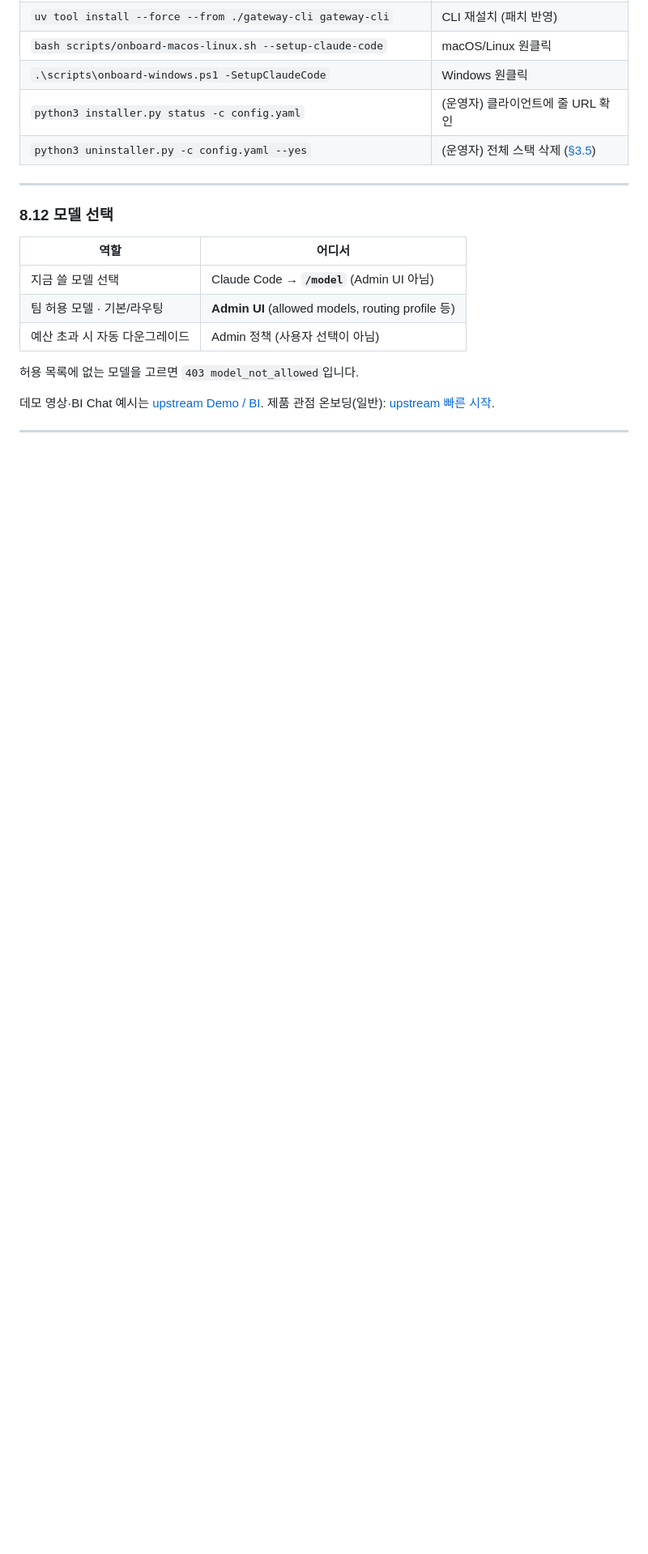
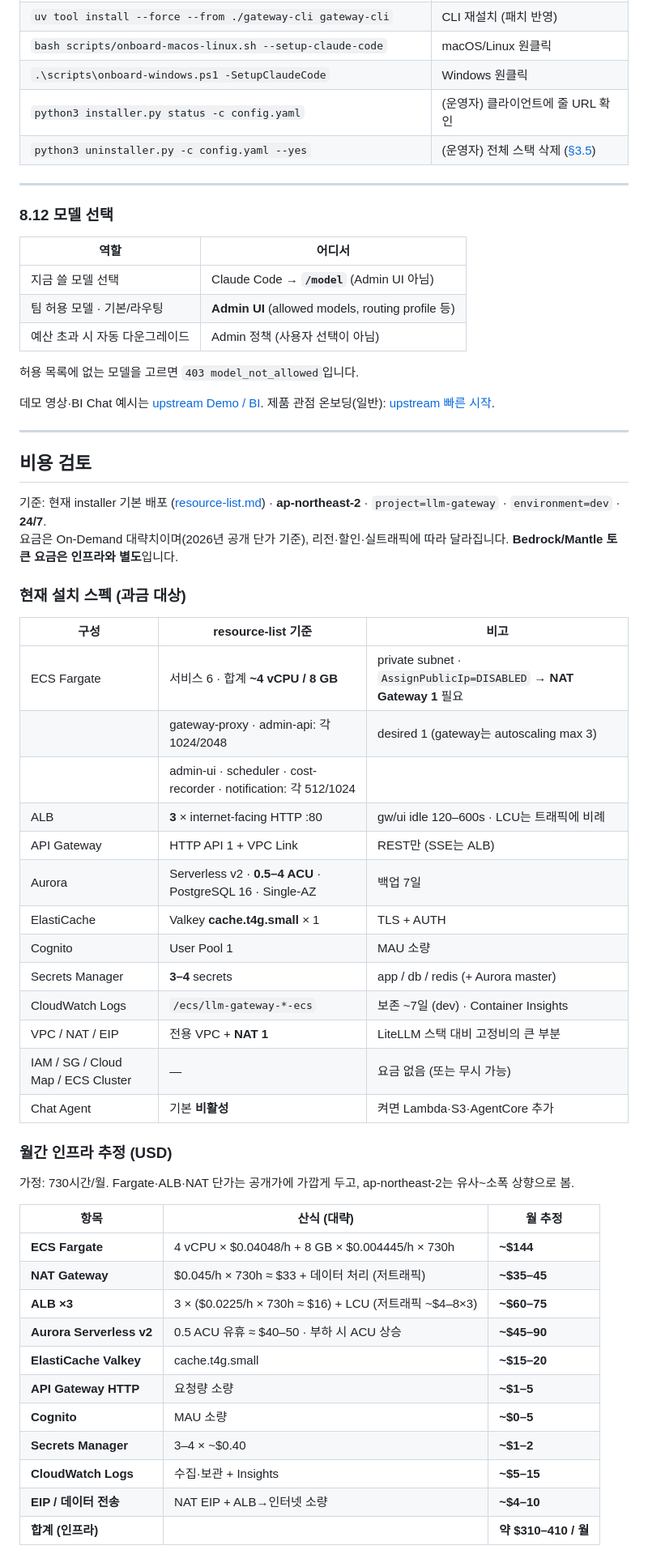
Before and after one commit to kyopark2014/llm-gateway, a Markdown page: README.md, the part around one of its changes. Shown at 81% size. Drawn GitHub-style; blank space fills up the shorter version.

```diff
--- a/README.md
+++ b/README.md
@@ -949,3 +950,44 @@ curl -s "$ADMIN_API_URL/health"
 
 ---
 
+## 비용 검토
+
+기준: 현재 installer 기본 배포 ([resource-list.md](resource-list.md)) · **ap-northeast-2** · `project=llm-gateway` · `environment=dev` · **24/7**.
+요금은 On-Demand 대략치이며(2026년 공개 단가 기준), 리전·할인·실트래픽에 따라 달라집니다. **Bedrock/Mantle 토큰 요금은 인프라와 별도**입니다.
+
+### 현재 설치 스펙 (과금 대상)
+
+| 구성 | resource-list 기준 | 비고 |
+|------|-------------------|------|
+| ECS Fargate | 서비스 6 · 합계 **~4 vCPU / 8 GB** | private subnet · `AssignPublicIp=DISABLED` → **NAT Gateway 1** 필요 |
+| | gateway-proxy · admin-api: 각 1024/2048 | desired 1 (gateway는 autoscaling max 3) |
+| | admin-ui · scheduler · cost-recorder · notification: 각 512/1024 | |
+| ALB | **3** × internet-facing HTTP :80 | gw/ui idle 120–600s · LCU는 트래픽에 비례 |
+| API Gateway | HTTP API 1 + VPC Link | REST만 (SSE는 ALB) |
+| Aurora | Serverless v2 · **0.5–4 ACU** · PostgreSQL 16 · Single-AZ | 백업 7일 |
+| ElastiCache | Valkey **cache.t4g.small** × 1 | TLS + AUTH |
+| Cognito | User Pool 1 | MAU 소량 |
+| Secrets Manager | **3–4** secrets | app / db / redis (+ Aurora master) |
+| CloudWatch Logs | `/ecs/llm-gateway-*-ecs` | 보존 ~7일 (dev) · Container Insights |
+| VPC / NAT / EIP | 전용 VPC + **NAT 1** | LiteLLM 스택 대비 고정비의 큰 부분 |
+| IAM / SG / Cloud Map / ECS Cluster | — | 요금 없음 (또는 무시 가능) |
+| Chat Agent | 기본 **비활성** | 켜면 Lambda·S3·AgentCore 추가 |
+
+### 월간 인프라 추정 (USD)
+
+가정: 730시간/월. Fargate·ALB·NAT 단가는 공개가에 가깝게 두고, ap-northeast-2는 유사~소폭 상향으로 봄.
+
+| 항목 | 산식 (대략) | 월 추정 |
+|------|-------------|---------|
+| **ECS Fargate** | 4 vCPU × $0.04048/h + 8 GB × $0.004445/h × 730h | **~$144** |
+| **NAT Gateway** | $0.045/h × 730h ≈ $33 + 데이터 처리 (저트래픽) | **~$35–45** |
+| **ALB ×3** | 3 × ($0.0225/h × 730h ≈ $16) + LCU (저트래픽 ~$4–8×3) | **~$60–75** |
+| **Aurora Serverless v2** | 0.5 ACU 유휴 ≈ $40–50 · 부하 시 ACU 상승 | **~$45–90** |
+| **ElastiCache Valkey** | cache.t4g.small | **~$15–20** |
+| **API Gateway HTTP** | 요청량 소량 | **~$1–5** |
+| **Cognito** | MAU 소량 | **~$0–5** |
+| **Secrets Manager** | 3–4 × ~$0.40 | **~$1–2** |
+| **CloudWatch Logs** | 수집·보관 + Insights | **~$5–15** |
+| **EIP / 데이터 전송** | NAT EIP + ALB→인터넷 소량 | **~$4–10** |
+| **합계 (인프라)** | | **약 $310–410 / 월** |
+
```
Also changed, not shown: other parts of README.md (+29 -1 lines), resource-list.md (added, +499 -0 lines).
